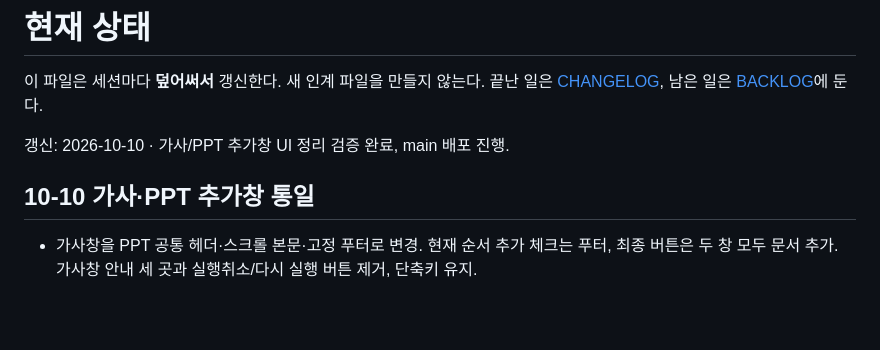
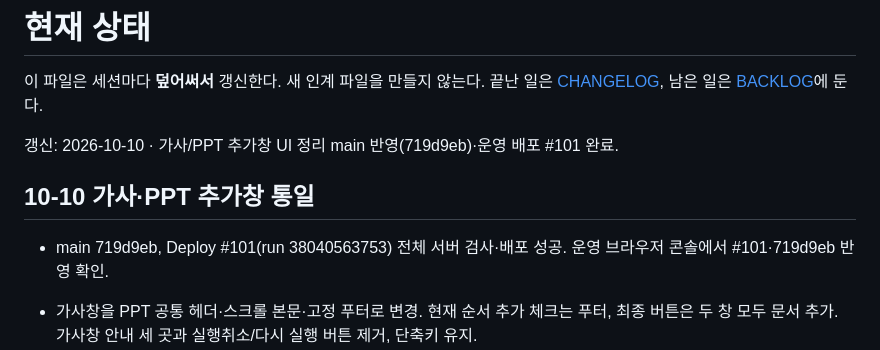
Before and after one commit to m1r4d0r/yebaeon, a Markdown page: docs/STATUS.md, the part around the change. Rendered like a GitHub page; blank space fills up the shorter version.

Commit message:
docs: record import dialog deployment 101

```diff
--- a/docs/STATUS.md
+++ b/docs/STATUS.md
@@ -2,9 +2,11 @@
 
 이 파일은 세션마다 **덮어써서** 갱신한다. 새 인계 파일을 만들지 않는다. 끝난 일은 [CHANGELOG](CHANGELOG.md), 남은 일은 [BACKLOG](BACKLOG.md)에 둔다.
 
-갱신: 2026-10-10 · 가사/PPT 추가창 UI 정리 검증 완료, main 배포 진행.
+갱신: 2026-10-10 · 가사/PPT 추가창 UI 정리 main 반영(719d9eb)·운영 배포 #101 완료.
 
 ## 10-10 가사·PPT 추가창 통일
+
+- main 719d9eb, Deploy #101(run 38040563753) 전체 서버 검사·배포 성공. 운영 브라우저 콘솔에서 #101·719d9eb 반영 확인.
 
 - 가사창을 PPT 공통 헤더·스크롤 본문·고정 푸터로 변경. 현재 순서 추가 체크는 푸터, 최종 버튼은 두 창 모두 문서 추가. 가사창 안내 세 곳과 실행취소/다시 실행 버튼 제거, 단축키 유지.
 - 카테고리 기본 가사찬양, 서버 목록에서 변경 가능. 선택 값은 생성 XML과 입력 이력에 포함해 undo/redo 시 복원.
```
